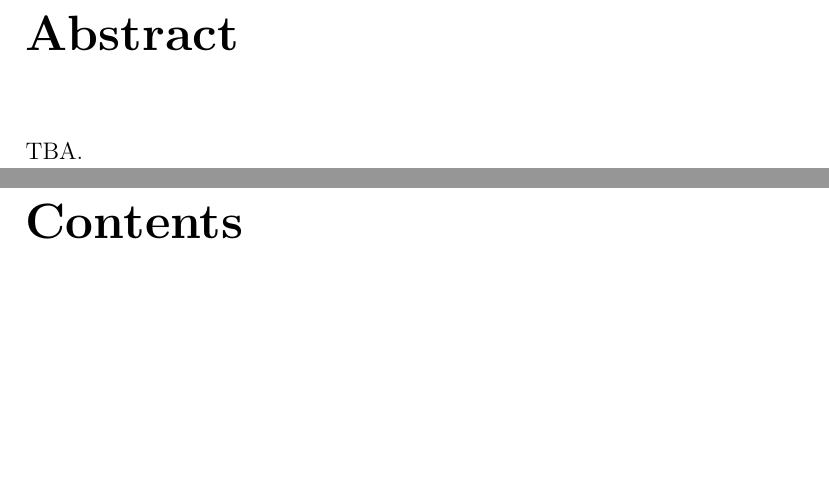
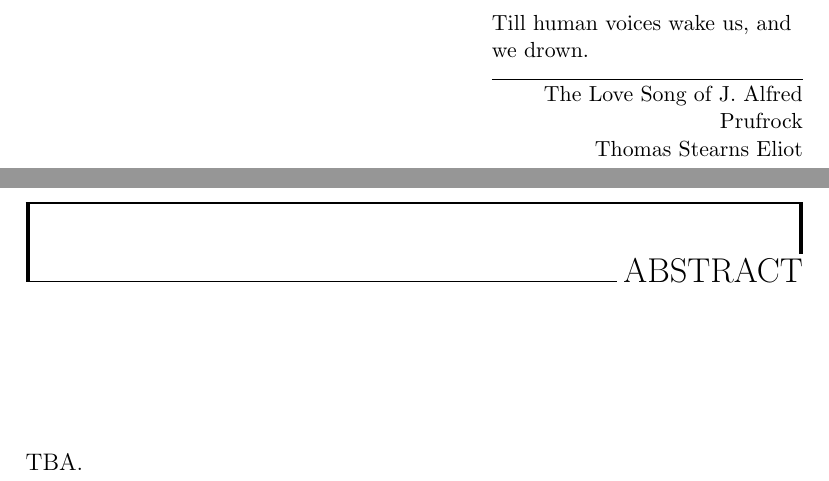
Before and after one commit to diantonioandrea/master-thesis, a LaTeX thesis (thesis/thesis.tex): two parts of pages 2 and 3 of 3 before the commit and two parts of pages 2 and 3 of 5 after it, joined at a grey line, cut at the place of the change, the shorter picture padded with empty space. Compiled offline with pdfLaTeX; a LaTeX package or settings file that is missing is left out.

Commit message:
Added tmp epigraph and general structure

```diff
--- a/thesis/thesis.tex
+++ b/thesis/thesis.tex
@@ -20,12 +20,21 @@
 \input{../latex-include/include/code.tex} % Code.
 \input{../latex-include/include/math.tex} % Math.
 
+% Non-template packages.
 % Some default packages.
 \usepackage{nameref}
 \usepackage{multicol}
 \usepackage{titlesec}
 \usepackage{enumerate}
+
+% Graphics.
 \usepackage{graphicx}
+
+% Chapters styling.
+\usepackage[Glenn]{fncychap}
+
+% Epigraph.
+\usepackage{epigraph}
 
 \title{\documenttitle}
 \author{\documentauthor}
@@ -34,13 +43,23 @@
 \begin{document}
     % Title.
 	\input{title.tex}
+    \pagenumbering{roman}
+    \newpage
+
+    % Epigraph.
+    \begin{epigraphs}
+        \qitem{Till human voices wake us, and we drown.}{The Love Song of J. Alfred Prufrock \\ Thomas Stearns Eliot}
+    \end{epigraphs}
+
+    \thispagestyle{empty}
+    \newpage
 
     % Abstract.
     \chapter*{Abstract}
+    \addcontentsline{toc}{chapter}{Abstract}
     \input{abstract.tex}
 
     % Table of Contents.
 	\newpage
-    \pagenumbering{roman}
 	\tableofcontents
 	\thispagestyle{fancy}
```
Also changed, not shown: thesis/thesis.tex (8 more changed lines).
